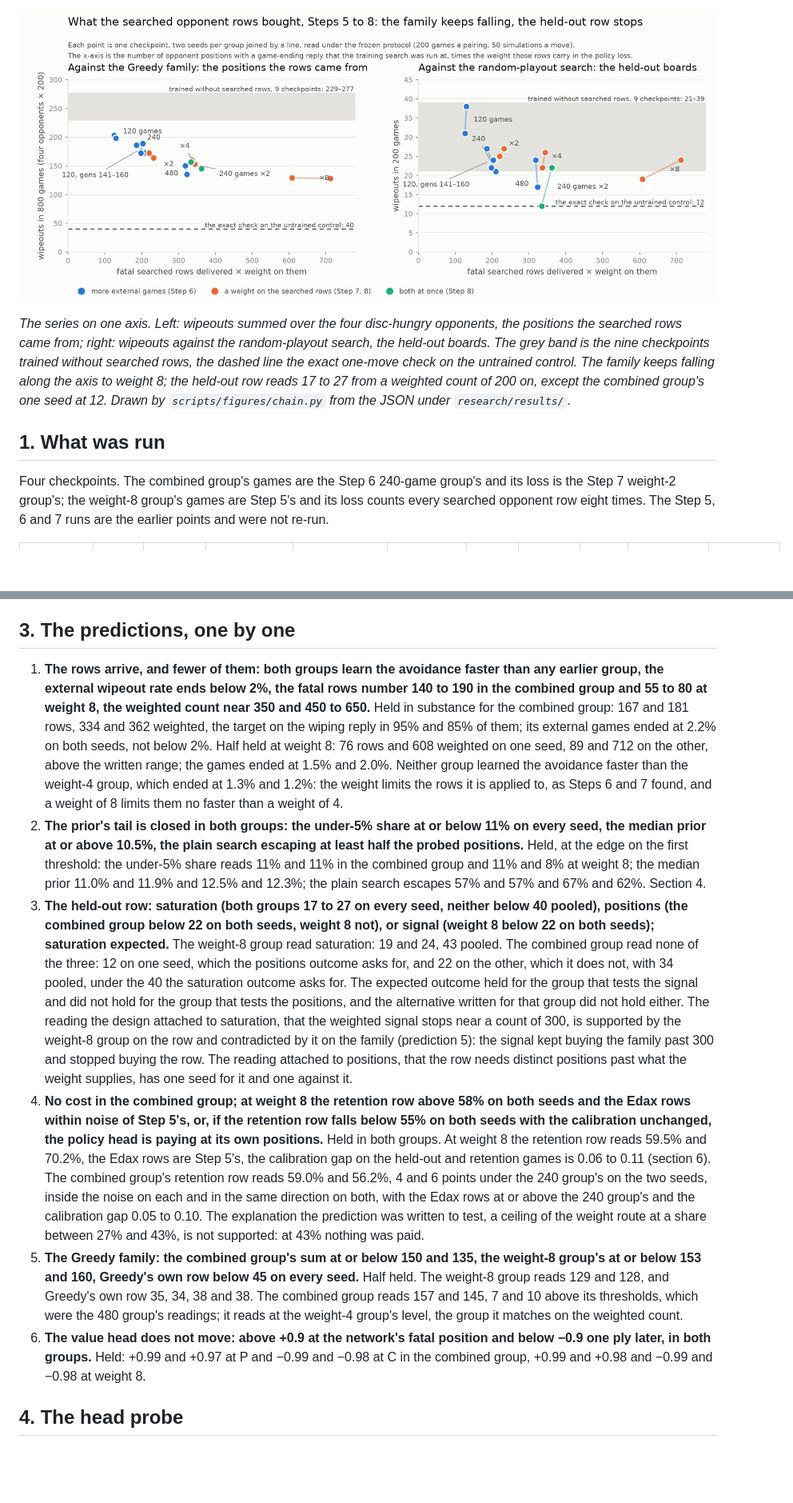
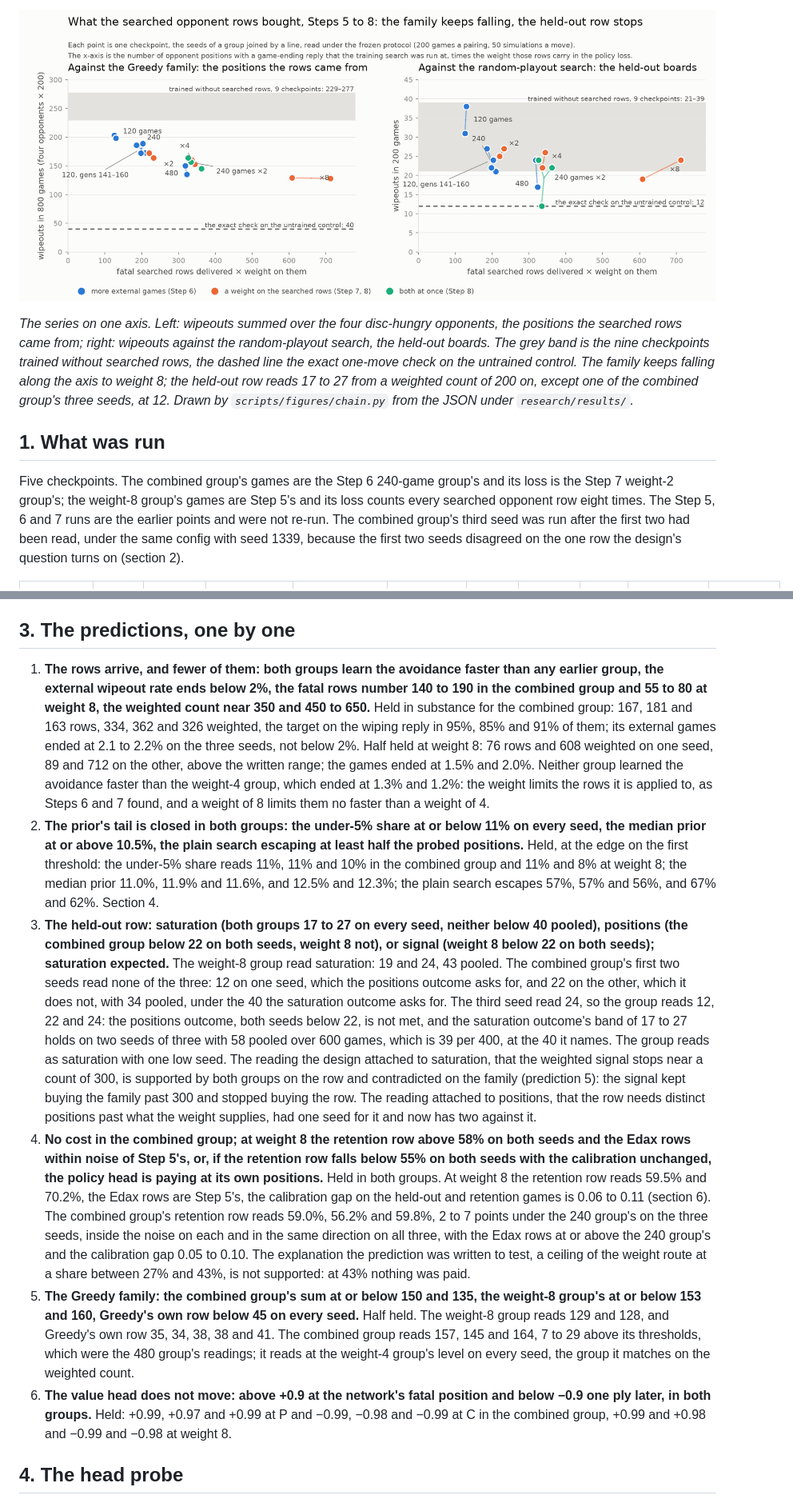
Before and after one commit to federerl/reversi-zero, a Markdown page: research/step8-results.md, 2 parts joined by grey strips. Shown at 80% size. Drawn GitHub-style; pictures changed too: research/figures/chain-weighted-count.png; blank space fills up the shorter version.

```diff
--- a/research/step8-results.md
+++ b/research/step8-results.md
@@ -9,11 +9,11 @@
 
 ![The Greedy-family and held-out wipeouts of every checkpoint from Steps 5 to 8, against the fatal searched rows it was trained on times the weight on them](figures/chain-weighted-count.png)
 
-*The series on one axis. Left: wipeouts summed over the four disc-hungry opponents, the positions the searched rows came from; right: wipeouts against the random-playout search, the held-out boards. The grey band is the nine checkpoints trained without searched rows, the dashed line the exact one-move check on the untrained control. The family keeps falling along the axis to weight 8; the held-out row reads 17 to 27 from a weighted count of 200 on, except the combined group's one seed at 12. Drawn by `scripts/figures/chain.py` from the JSON under `research/results/`.*
+*The series on one axis. Left: wipeouts summed over the four disc-hungry opponents, the positions the searched rows came from; right: wipeouts against the random-playout search, the held-out boards. The grey band is the nine checkpoints trained without searched rows, the dashed line the exact one-move check on the untrained control. The family keeps falling along the axis to weight 8; the held-out row reads 17 to 27 from a weighted count of 200 on, except one of the combined group's three seeds, at 12. Drawn by `scripts/figures/chain.py` from the JSON under `research/results/`.*
 
 ## 1. What was run
 
-Four checkpoints. The combined group's games are the Step 6 240-game group's and its loss is the Step 7 weight-2 group's; the weight-8 group's games are Step 5's and its loss counts every searched opponent row eight times. The Step 5, 6 and 7 runs are the earlier points and were not re-run.
+Five checkpoints. The combined group's games are the Step 6 240-game group's and its loss is the Step 7 weight-2 group's; the weight-8 group's games are Step 5's and its loss counts every searched opponent row eight times. The Step 5, 6 and 7 runs are the earlier points and were not re-run. The combined group's third seed was run after the first two had been read, under the same config with seed 1339, because the first two seeds disagreed on the one row the design's question turns on (section 2).
 
 | run | seed | weight | self-play + external games per generation | training rows in the twenty generations | of which searched opponent rows | fatal rows | fatal rows x weight | wall time | network's score in the external games | wiped out in the external games |
 |---|---|---:|---:|---:|---:|---:|---:|---:|---:|---:|
@@ -85,12 +87,12 @@ Scores are the checkpoint's wins plus half its draws over 200 games, with 95% Wi
 
 ## 3. The predictions, one by one
 
-1. **The rows arrive, and fewer of them: both groups learn the avoidance faster than any earlier group, the external wipeout rate ends below 2%, the fatal rows number 140 to 190 in the combined group and 55 to 80 at weight 8, the weighted count near 350 and 450 to 650.** Held in substance for the combined group: 167 and 181 rows, 334 and 362 weighted, the target on the wiping reply in 95% and 85% of them; its external games ended at 2.2% on both seeds, not below 2%. Half held at weight 8: 76 rows and 608 weighted on one seed, 89 and 712 on the other, above the written range; the games ended at 1.5% and 2.0%. Neither group learned the avoidance faster than the weight-4 group, which ended at 1.3% and 1.2%: the weight limits the rows it is applied to, as Steps 6 and 7 found, and a weight of 8 limits them no faster than a weight of 4.
-2. **The prior's tail is closed in both groups: the under-5% share at or below 11% on every seed, the median prior at or above 10.5%, the plain search escaping at least half the probed positions.** Held, at the edge on the first threshold: the under-5% share reads 11% and 11% in the combined group and 11% and 8% at weight 8; the median prior 11.0% and 11.9% and 12.5% and 12.3%; the plain search escapes 57% and 57% and 67% and 62%. Section 4.
-3. **The held-out row: saturation (both groups 17 to 27 on every seed, neither below 40 pooled), positions (the combined group below 22 on both seeds, weight 8 not), or signal (weight 8 below 22 on both seeds); saturation expected.** The weight-8 group read saturation: 19 and 24, 43 pooled. The combined group read none of the three: 12 on one seed, which the positions outcome asks for, and 22 on the other, which it does not, with 34 pooled, under the 40 the saturation outcome asks for. The expected outcome held for the group that tests the signal and did not hold for the group that tests the positions, and the alternative written for that group did not hold either. The reading the design attached to saturation, that the weighted signal stops near a count of 300, is supported by the weight-8 group on the row and contradicted by it on the family (prediction 5): the signal kept buying the family past 300 and stopped buying the row. The reading attached to positions, that the row needs distinct positions past what the weight supplies, has one seed for it and one against it.
-4. **No cost in the combined group; at weight 8 the retention row above 58% on both seeds and the Edax rows within noise of Step 5's, or, if the retention row falls below 55% on both seeds with the calibration unchanged, the policy head is paying at its own positions.** Held in both groups. At weight 8 the retention row reads 59.5% and 70.2%, the Edax rows are Step 5's, the calibration gap on the held-out and retention games is 0.06 to 0.11 (section 6). The combined group's retention row reads 59.0% and 56.2%, 4 and 6 points under the 240 group's on the two seeds, inside the noise on each and in the same direction on both, with the Edax rows at or above the 240 group's and the calibration gap 0.05 to 0.10. The explanation the prediction was written to test, a ceiling of the weight route at a share between 27% and 43%, is not supported: at 43% nothing was paid.
-5. **The Greedy family: the combined group's sum at or below 150 and 135, the weight-8 group's at or below 153 and 160, Greedy's own row below 45 on every seed.** Half held. The weight-8 group reads 129 and 128, and Greedy's own row 35, 34, 38 and 38. The combined group reads 157 and 145, 7 and 10 above its thresholds, which were the 480 group's readings; it reads at the weight-4 group's level, the group it matches on the weighted count.
-6. **The value head does not move: above +0.9 at the network's fatal position and below −0.9 one ply later, in both groups.** Held: +0.99 and +0.97 at P and −0.99 and −0.98 at C in the combined group, +0.99 and +0.98 and −0.99 and −0.98 at weight 8.
+1. **The rows arrive, and fewer of them: both groups learn the avoidance faster than any earlier group, the external wipeout rate ends below 2%, the fatal rows number 140 to 190 in the combined group and 55 to 80 at weight 8, the weighted count near 350 and 450 to 650.** Held in substance for the combined group: 167, 181 and 163 rows, 334, 362 and 326 weighted, the target on the wiping reply in 95%, 85% and 91% of them; its external games ended at 2.1 to 2.2% on the three seeds, not below 2%. Half held at weight 8: 76 rows and 608 weighted on one seed, 89 and 712 on the other, above the written range; the games ended at 1.5% and 2.0%. Neither group learned the avoidance faster than the weight-4 group, which ended at 1.3% and 1.2%: the weight limits the rows it is applied to, as Steps 6 and 7 found, and a weight of 8 limits them no faster than a weight of 4.
+2. **The prior's tail is closed in both groups: the under-5% share at or below 11% on every seed, the median prior at or above 10.5%, the plain search escaping at least half the probed positions.** Held, at the edge on the first threshold: the under-5% share reads 11%, 11% and 10% in the combined group and 11% and 8% at weight 8; the median prior 11.0%, 11.9% and 11.6%, and 12.5% and 12.3%; the plain search escapes 57%, 57% and 56%, and 67% and 62%. Section 4.
+3. **The held-out row: saturation (both groups 17 to 27 on every seed, neither below 40 pooled), positions (the combined group below 22 on both seeds, weight 8 not), or signal (weight 8 below 22 on both seeds); saturation expected.** The weight-8 group read saturation: 19 and 24, 43 pooled. The combined group's first two seeds read none of the three: 12 on one seed, which the positions outcome asks for, and 22 on the other, which it does not, with 34 pooled, under the 40 the saturation outcome asks for. The third seed read 24, so the group reads 12, 22 and 24: the positions outcome, both seeds below 22, is not met, and the saturation outcome's band of 17 to 27 holds on two seeds of three with 58 pooled over 600 games, which is 39 per 400, at the 40 it names. The group reads as saturation with one low seed. The reading the design attached to saturation, that the weighted signal stops near a count of 300, is supported by both groups on the row and contradicted on the family (prediction 5): the signal kept buying the family past 300 and stopped buying the row. The reading attached to positions, that the row needs distinct positions past what the weight supplies, had one seed for it and now has two against it.
+4. **No cost in the combined group; at weight 8 the retention row above 58% on both seeds and the Edax rows within noise of Step 5's, or, if the retention row falls below 55% on both seeds with the calibration unchanged, the policy head is paying at its own positions.** Held in both groups. At weight 8 the retention row reads 59.5% and 70.2%, the Edax rows are Step 5's, the calibration gap on the held-out and retention games is 0.06 to 0.11 (section 6). The combined group's retention row reads 59.0%, 56.2% and 59.8%, 2 to 7 points under the 240 group's on the three seeds, inside the noise on each and in the same direction on all three, with the Edax rows at or above the 240 group's and the calibration gap 0.05 to 0.10. The explanation the prediction was written to test, a ceiling of the weight route at a share between 27% and 43%, is not supported: at 43% nothing was paid.
+5. **The Greedy family: the combined group's sum at or below 150 and 135, the weight-8 group's at or below 153 and 160, Greedy's own row below 45 on every seed.** Half held. The weight-8 group reads 129 and 128, and Greedy's own row 35, 34, 38, 38 and 41. The combined group reads 157, 145 and 164, 7 to 29 above its thresholds, which were the 480 group's readings; it reads at the weight-4 group's level on every seed, the group it matches on the weighted count.
+6. **The value head does not move: above +0.9 at the network's fatal position and below −0.9 one ply later, in both groups.** Held: +0.99, +0.97 and +0.99 at P and −0.99, −0.98 and −0.99 at C in the combined group, +0.99 and +0.98 and −0.99 and −0.98 at weight 8.
 
 ## 4. The head probe
 
```
Also changed, not shown: other parts of research/step8-results.md (+51 -41 lines), research/contribution.md (+5 -6 lines), 8 other files.
